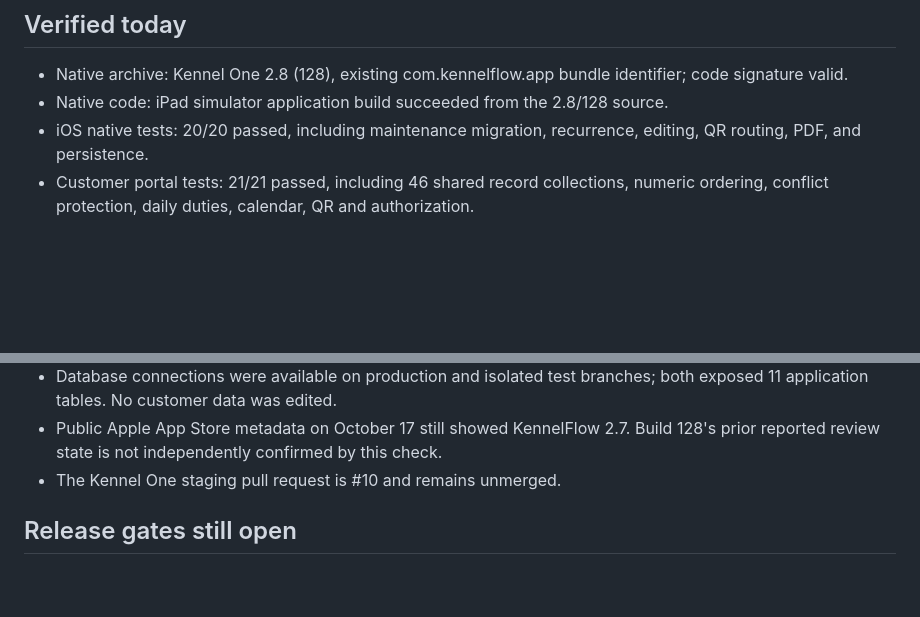
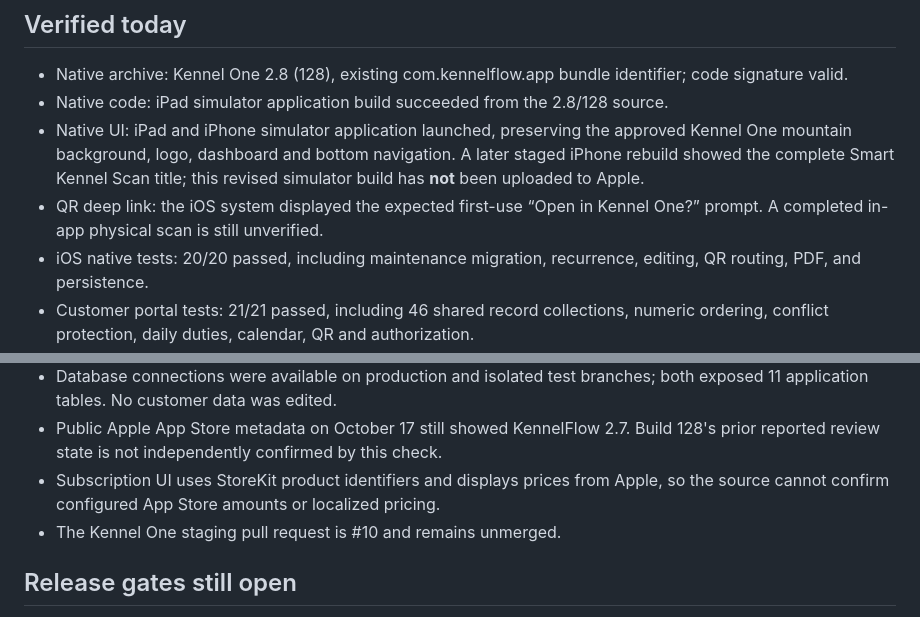
Before and after one commit to KennelFlow/kennelflow-support, a Markdown page: docs/KENNEL_ONE_RELEASE_VALIDATION_2026-10-17.md, 2 parts joined by grey strips. Rendered like a GitHub page; blank space fills up the shorter version.

Commit message:
Record iPhone QA and prepare three real Kennel One demonstration scripts

```diff
--- a/docs/KENNEL_ONE_RELEASE_VALIDATION_2026-10-17.md
+++ b/docs/KENNEL_ONE_RELEASE_VALIDATION_2026-10-17.md
@@ -6,6 +6,8 @@ This report distinguishes verified checks from pending approvals. It is a stagin
 
 - Native archive: Kennel One 2.8 (128), existing com.kennelflow.app bundle identifier; code signature valid.
 - Native code: iPad simulator application build succeeded from the 2.8/128 source.
+- Native UI: iPad and iPhone simulator application launched, preserving the approved Kennel One mountain background, logo, dashboard and bottom navigation. A later staged iPhone rebuild showed the complete Smart Kennel Scan title; this revised simulator build has **not** been uploaded to Apple.
+- QR deep link: the iOS system displayed the expected first-use “Open in Kennel One?” prompt. A completed in-app physical scan is still unverified.
 - iOS native tests: 20/20 passed, including maintenance migration, recurrence, editing, QR routing, PDF, and persistence.
 - Customer portal tests: 21/21 passed, including 46 shared record collections, numeric ordering, conflict protection, daily duties, calendar, QR and authorization.
 - Business API tests: 42/42 passed, including row-level isolation, employee roles, invitations, file permissions, revisions and business profile editing.
@@ -17,6 +19,7 @@ This report distinguishes verified checks from pending approvals. It is a stagin
 - Production and sandbox payment /health responded HTTP 200, with correct environment, cloud and webhook configuration readiness. No charges were made.
 - Database connections were available on production and isolated test branches; both exposed 11 application tables. No customer data was edited.
 - Public Apple App Store metadata on October 17 still showed KennelFlow 2.7. Build 128's prior reported review state is not independently confirmed by this check.
+- Subscription UI uses StoreKit product identifiers and displays prices from Apple, so the source cannot confirm configured App Store amounts or localized pricing.
 - The Kennel One staging pull request is #10 and remains unmerged.
 
 ## Release gates still open
```
Also changed, not shown: docs/KENNEL_ONE_DEMONSTRATION_SHOT_LIST.md (added, +37 -0 lines).
